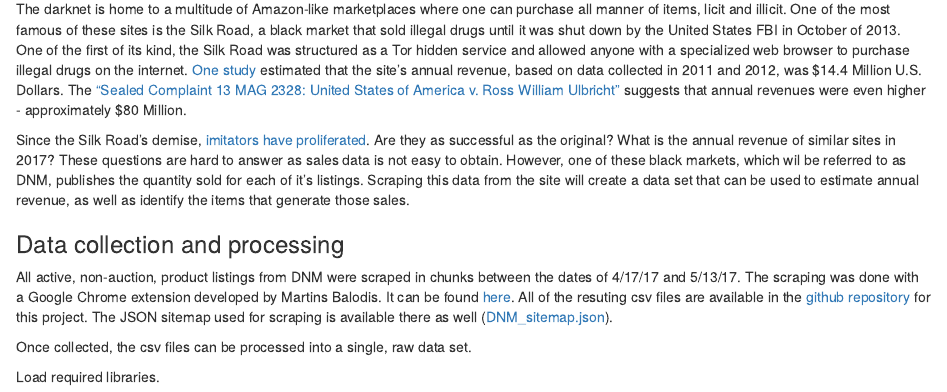
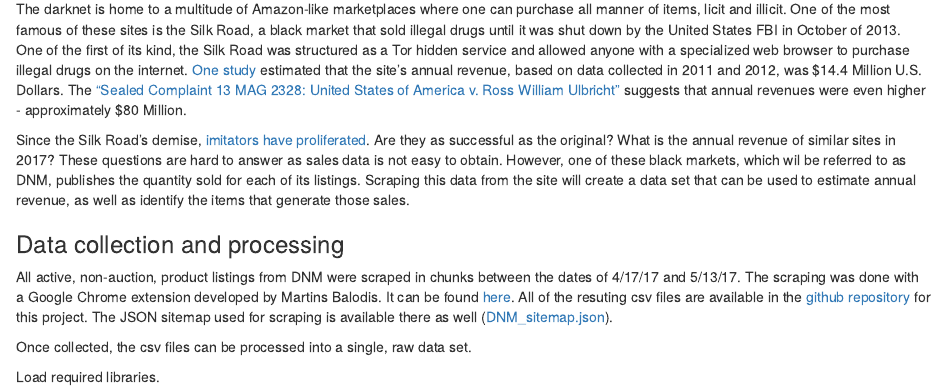
Before and after one commit to davidldenton/dnm, an R Markdown document (DNM_project.Rmd): the page in a window 1100 px wide, from 180 px down. Rendered offline with R 4.5, knitr and Pandoc, with nearby package versions; some code elsewhere in the file could not run offline.

Commit message:
Removed an apostrophe.

```diff
--- a/DNM_project.Rmd
+++ b/DNM_project.Rmd
@@ -9,7 +9,7 @@ output: html_document
 
 The darknet is home to a multitude of Amazon-like marketplaces where one can purchase all manner of items, licit and illicit. One of the most famous of these sites is the Silk Road, a black market that sold illegal drugs until it was shut down by the United States FBI in October of 2013. One of the first of its kind, the Silk Road was structured as a Tor hidden service and allowed anyone with a specialized web browser to purchase illegal drugs on the internet. [One study](https://www.andrew.cmu.edu/user/nicolasc/publications/Christin-WWW13.pdf) estimated that the site's annual revenue, based on data collected in 2011 and 2012, was \$14.4 Million U.S. Dollars. The ["Sealed Complaint 13 MAG 2328: United States of America v. Ross William Ulbricht"](https://krebsonsecurity.com/wp-content/uploads/2013/10/UlbrichtCriminalComplaint.pdf) suggests that annual revenues were even higher - approximately $80 Million.
 
-Since the Silk Road's demise, [imitators have proliferated](https://www.deepdotweb.com/dark-net-market-comparison-chart/). Are they as successful as the original? What is the annual revenue of similar sites in 2017? These questions are hard to answer as sales data is not easy to obtain. However, one of these black markets, which wil be referred to as DNM, publishes the quantity sold for each of it's listings. Scraping this data from the site will create a data set that can be used to estimate annual revenue, as well as identify the items that generate those sales.
+Since the Silk Road's demise, [imitators have proliferated](https://www.deepdotweb.com/dark-net-market-comparison-chart/). Are they as successful as the original? What is the annual revenue of similar sites in 2017? These questions are hard to answer as sales data is not easy to obtain. However, one of these black markets, which wil be referred to as DNM, publishes the quantity sold for each of its listings. Scraping this data from the site will create a data set that can be used to estimate annual revenue, as well as identify the items that generate those sales.
 
 ### Data collection and processing
 
```
